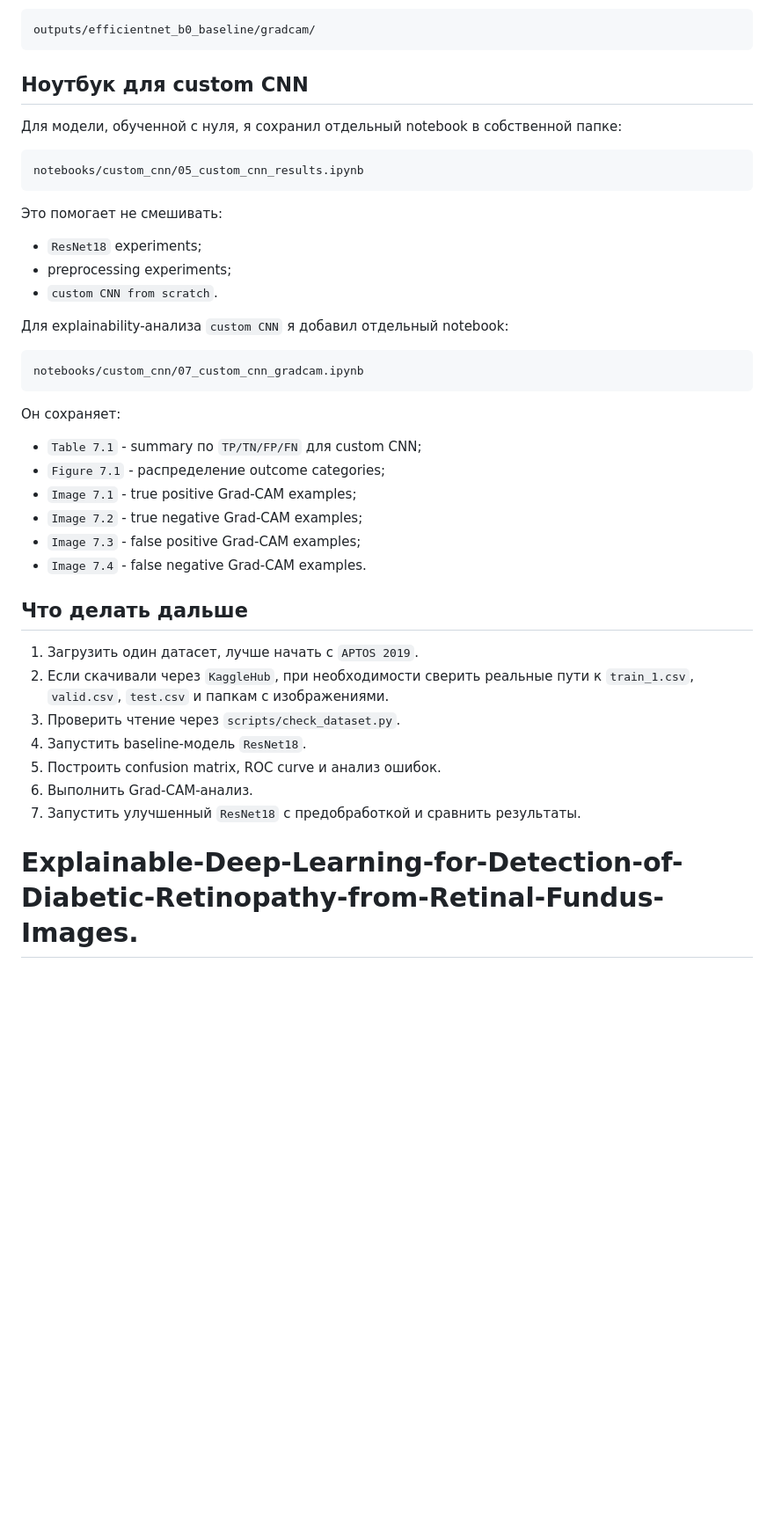
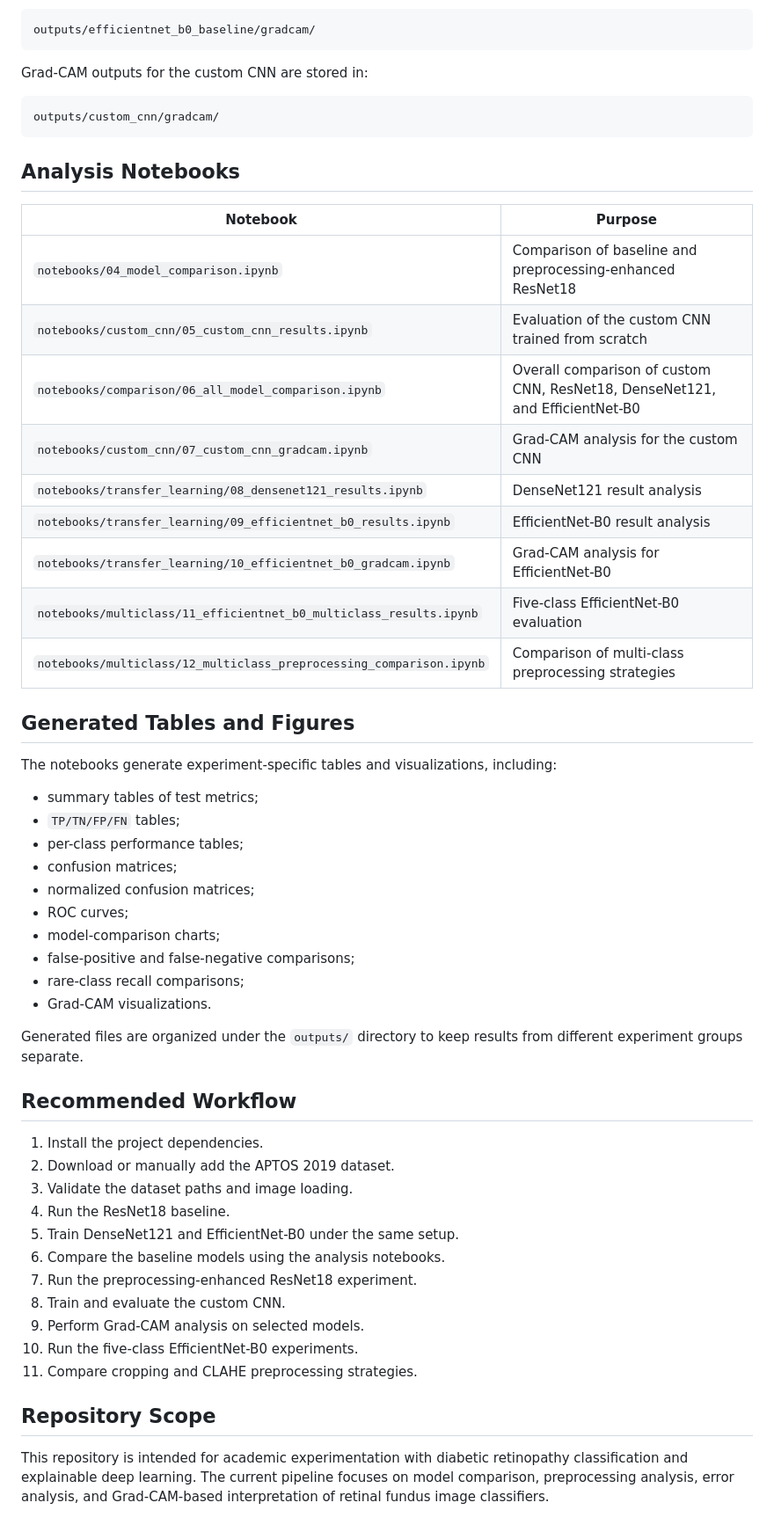
Before and after one commit to Bereke3/Explainable-Deep-Learning-for-Detection-of-Diabetic-Retinopathy-from-Retinal-Fundus-Images., a Markdown page: README.md, the part around one of its changes. Shown at 88% size. Drawn GitHub-style; blank space fills up the shorter version.

````diff
--- a/README.md
+++ b/README.md
@@ -336,42 +326,57 @@ notebooks/transfer_learning/10_efficientnet_b0_gradcam.ipynb
 outputs/efficientnet_b0_baseline/gradcam/
 ```
 
-## Ноутбук для custom CNN
-
-Для модели, обученной с нуля, я сохранил отдельный notebook в собственной папке:
+Grad-CAM outputs for the custom CNN are stored in:
 
 ```text
-notebooks/custom_cnn/05_custom_cnn_results.ipynb
+outputs/custom_cnn/gradcam/
 ```
 
-Это помогает не смешивать:
+## Analysis Notebooks
 
-- `ResNet18` experiments;
-- preprocessing experiments;
-- `custom CNN from scratch`.
+| Notebook | Purpose |
+|---|---|
+| `notebooks/04_model_comparison.ipynb` | Comparison of baseline and preprocessing-enhanced ResNet18 |
+| `notebooks/custom_cnn/05_custom_cnn_results.ipynb` | Evaluation of the custom CNN trained from scratch |
+| `notebooks/comparison/06_all_model_comparison.ipynb` | Overall comparison of custom CNN, ResNet18, DenseNet121, and EfficientNet-B0 |
+| `notebooks/custom_cnn/07_custom_cnn_gradcam.ipynb` | Grad-CAM analysis for the custom CNN |
+| `notebooks/transfer_learning/08_densenet121_results.ipynb` | DenseNet121 result analysis |
+| `notebooks/transfer_learning/09_efficientnet_b0_results.ipynb` | EfficientNet-B0 result analysis |
+| `notebooks/transfer_learning/10_efficientnet_b0_gradcam.ipynb` | Grad-CAM analysis for EfficientNet-B0 |
+| `notebooks/multiclass/11_efficientnet_b0_multiclass_results.ipynb` | Five-class EfficientNet-B0 evaluation |
+| `notebooks/multiclass/12_multiclass_preprocessing_comparison.ipynb` | Comparison of multi-class preprocessing strategies |
 
-Для explainability-анализа `custom CNN` я добавил отдельный notebook:
+## Generated Tables and Figures
 
-```text
-notebooks/custom_cnn/07_custom_cnn_gradcam.ipynb
-```
+The notebooks generate experiment-specific tables and visualizations, including:
 
-Он сохраняет:
+- summary tables of test metrics;
+- `TP/TN/FP/FN` tables;
+- per-class performance tables;
+- confusion matrices;
+- normalized confusion matrices;
+- ROC curves;
+- model-comparison charts;
+- false-positive and false-negative comparisons;
+- rare-class recall comparisons;
+- Grad-CAM visualizations.
 
-- `Table 7.1` - summary по `TP/TN/FP/FN` для custom CNN;
-- `Figure 7.1` - распределение outcome categories;
-- `Image 7.1` - true positive Grad-CAM examples;
-- `Image 7.2` - true negative Grad-CAM examples;
-- `Image 7.3` - false positive Grad-CAM examples;
-- `Image 7.4` - false negative Grad-CAM examples.
+Generated files are organized under the `outputs/` directory to keep results from different experiment groups separate.
 
-## Что делать дальше
+## Recommended Workflow
 
-1. Загрузить один датасет, лучше начать с `APTOS 2019`.
-2. Если скачивали через `KaggleHub`, при необходимости сверить реальные пути к `train_1.csv`, `valid.csv`, `test.csv` и папкам с изображениями.
-3. Проверить чтение через `scripts/check_dataset.py`.
-4. Запустить baseline-модель `ResNet18`.
-5. Построить confusion matrix, ROC curve и анализ ошибок.
-6. Выполнить Grad-CAM-анализ.
-7. Запустить улучшенный `ResNet18` с предобработкой и сравнить результаты.
-# Explainable-Deep-Learning-for-Detection-of-Diabetic-Retinopathy-from-Retinal-Fundus-Images.
+1. Install the project dependencies.
+2. Download or manually add the APTOS 2019 dataset.
+3. Validate the dataset paths and image loading.
+4. Run the ResNet18 baseline.
+5. Train DenseNet121 and EfficientNet-B0 under the same setup.
+6. Compare the baseline models using the analysis notebooks.
+7. Run the preprocessing-enhanced ResNet18 experiment.
+8. Train and evaluate the custom CNN.
+9. Perform Grad-CAM analysis on selected models.
+10. Run the five-class EfficientNet-B0 experiments.
+11. Compare cropping and CLAHE preprocessing strategies.
+
+## Repository Scope
+
+This repository is intended for academic experimentation with diabetic retinopathy classification and explainable deep learning. The current pipeline focuses on model comparison, preprocessing analysis, error analysis, and Grad-CAM-based interpretation of retinal fundus image classifiers.
````
Also changed, not shown: other parts of README.md (+204 -214 lines).
